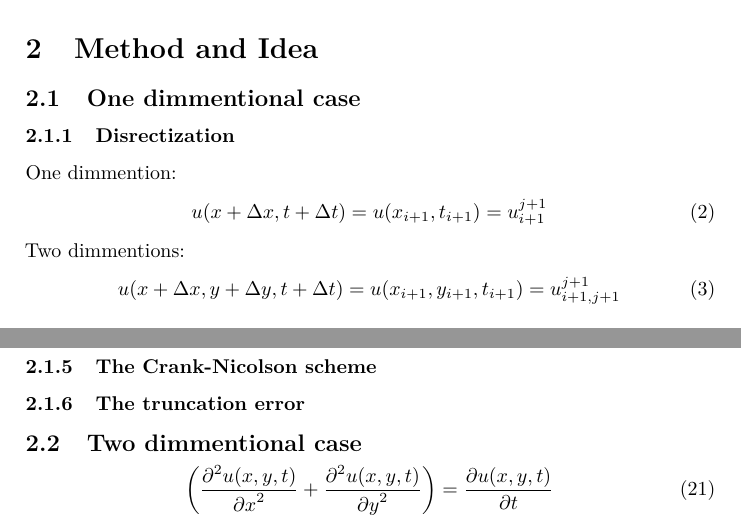
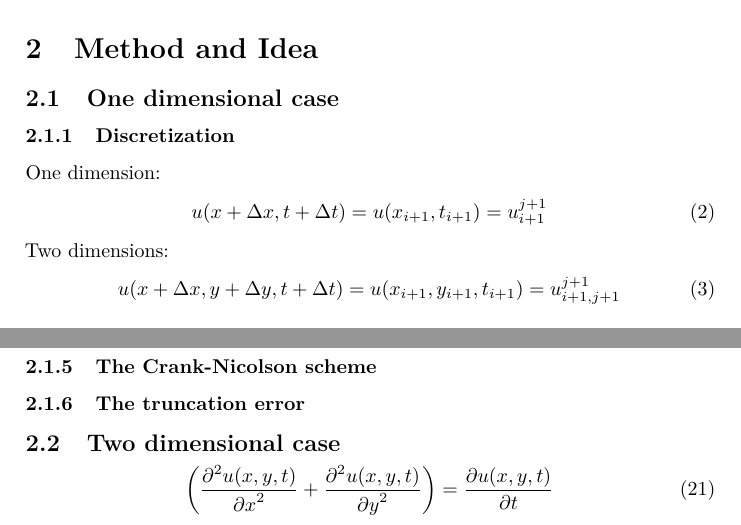
Before and after one commit to KGHustad/FYS3150, a LaTeX paper (project5/report.tex): two parts of pages 2 and 4 of 5, joined at a grey line, cut so that both start at the same text. Compiled offline with pdfLaTeX.

Commit message:
Ran spellcheck

```diff
--- a/project5/report.tex
+++ b/project5/report.tex
@@ -87,13 +87,13 @@ We will be solving the partial differential equation
 by approximating the left side with the central difference scheme, and the right side by Forward and Backward Euler, and the Crank-Nicolson scheme.
 
 \section{Method and Idea}
-\subsection{One dimmentional case}
-\subsubsection{Disrectization}\label{sec:disc}
-One dimmention:
+\subsection{One dimensional case}
+\subsubsection{Discretization}\label{sec:disc}
+One dimension:
 \begin{equation}
 u(x+\dx, t+\dt) = u(x_{i+1},t_{i+1}) = u_{i+1}^{j+1}
 \end{equation}
-Two dimmentions:
+Two dimensions:
 \begin{equation}
 u(x+\dx, y+\dy, t+\dt) = u(x_{i+1}, y_{i+1}, t_{i+1}) = u_{i+1,j+1}^{j+1}
 \end{equation}
@@ -210,7 +210,7 @@ V_l = Â^{-l}V_0
 \subsubsection{The truncation error}
 
 
-\subsection{Two dimmentional case}
+\subsection{Two dimensional case}
 \begin{equation}
 \left(\frac{\ppu(x,y,t)}{\px^2} + \frac{\ppu(x,y,t)}{\py^2}\right) = \frac{\pu(x,y,t)}{\pt}
 \end{equation}
```
Also changed, not shown: project5/report.tex (4 more changed lines).
